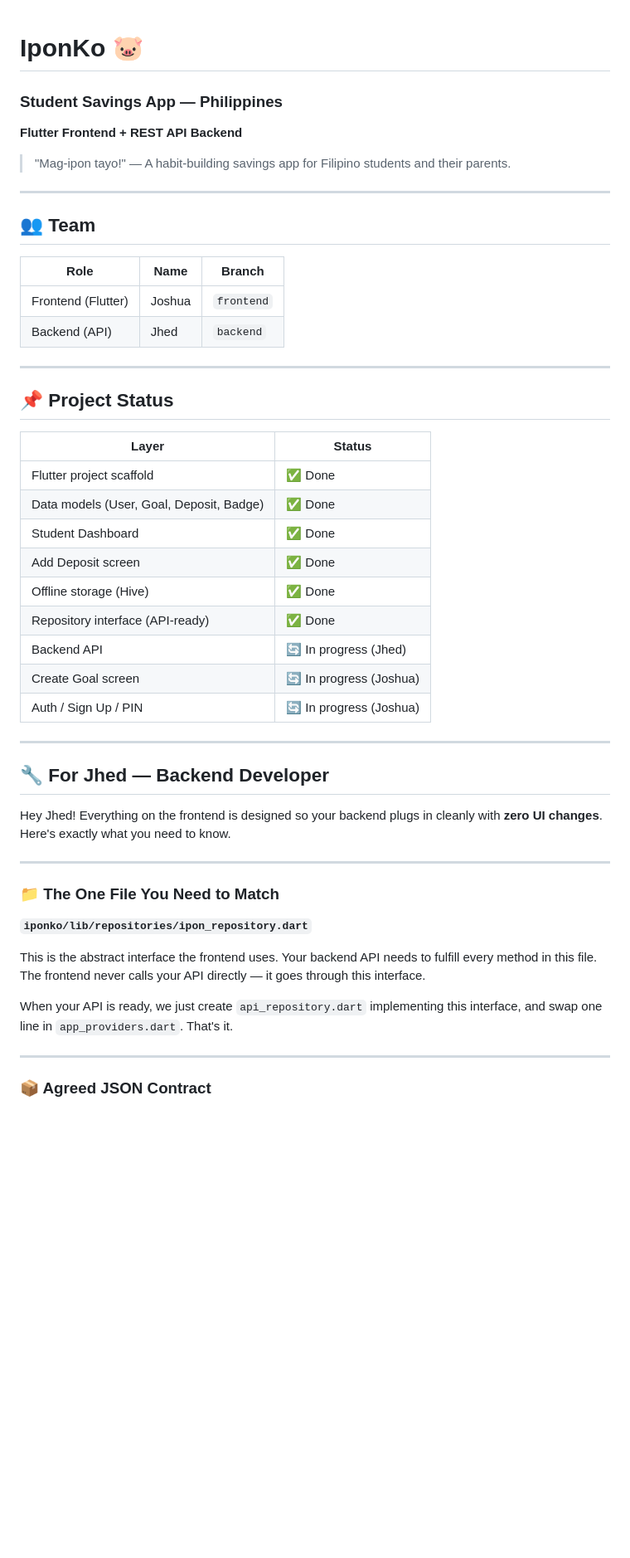
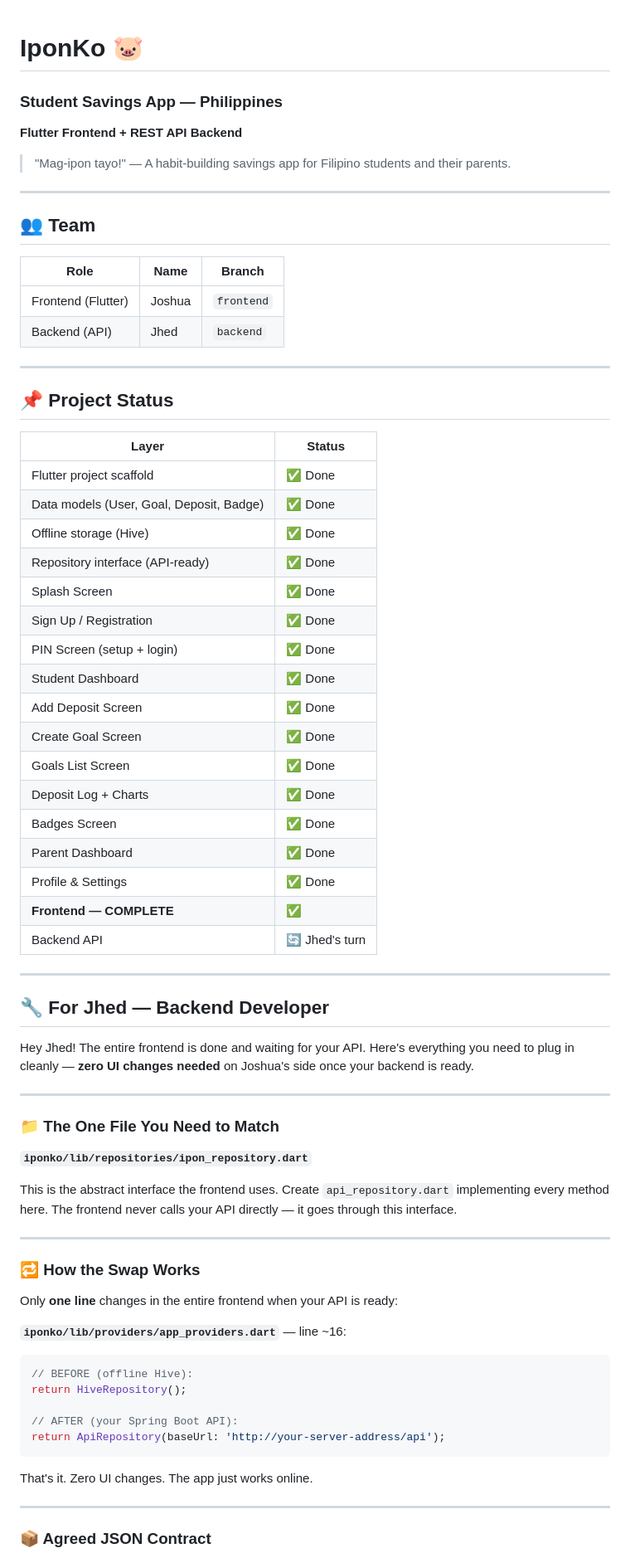
Before and after one commit to Aygagi/iponko, a Markdown page: README.md, the part around one of its changes. Shown at 83% size. GitHub-like rendering; blank space fills up the shorter version.

````diff
--- a/README.md
+++ b/README.md
@@ -1,38 +1,49 @@
 # IponKo 🐷
+
 ### Student Savings App — Philippines
+
 **Flutter Frontend + REST API Backend**
+
 > "Mag-ipon tayo!" — A habit-building savings app for Filipino students and their parents.
 
 ---
 
 ## 👥 Team
 
-| Role | Name | Branch |
-|---|---|---|
+| Role               | Name   | Branch     |
+| ------------------ | ------ | ---------- |
 | Frontend (Flutter) | Joshua | `frontend` |
-| Backend (API) | Jhed | `backend` |
+| Backend (API)      | Jhed   | `backend`  |
 
 ---
 
 ## 📌 Project Status
 
-| Layer | Status |
-|---|---|
-| Flutter project scaffold | ✅ Done |
-| Data models (User, Goal, Deposit, Badge) | ✅ Done |
-| Student Dashboard | ✅ Done |
-| Add Deposit screen | ✅ Done |
-| Offline storage (Hive) | ✅ Done |
-| Repository interface (API-ready) | ✅ Done |
-| Backend API | 🔄 In progress (Jhed) |
-| Create Goal screen | 🔄 In progress (Joshua) |
-| Auth / Sign Up / PIN | 🔄 In progress (Joshua) |
+| Layer                                    | Status         |
+| ---------------------------------------- | -------------- |
+| Flutter project scaffold                 | ✅ Done        |
+| Data models (User, Goal, Deposit, Badge) | ✅ Done        |
+| Offline storage (Hive)                   | ✅ Done        |
+| Repository interface (API-ready)         | ✅ Done        |
+| Splash Screen                            | ✅ Done        |
+| Sign Up / Registration                   | ✅ Done        |
+| PIN Screen (setup + login)               | ✅ Done        |
+| Student Dashboard                        | ✅ Done        |
+| Add Deposit Screen                       | ✅ Done        |
+| Create Goal Screen                       | ✅ Done        |
+| Goals List Screen                        | ✅ Done        |
+| Deposit Log + Charts                     | ✅ Done        |
+| Badges Screen                            | ✅ Done        |
+| Parent Dashboard                         | ✅ Done        |
+| Profile & Settings                       | ✅ Done        |
+| **Frontend — COMPLETE**                  | ✅             |
+| Backend API                              | 🔄 Jhed's turn |
 
 ---
 
 ## 🔧 For Jhed — Backend Developer
 
-Hey Jhed! Everything on the frontend is designed so your backend plugs in cleanly with **zero UI changes**. Here's exactly what you need to know.
+Hey Jhed! The entire frontend is done and waiting for your API. Here's everything you need to plug in cleanly — **zero UI changes needed** on Joshua's side once your backend is ready.
 
 ---
 
@@ -40,9 +51,25 @@ Hey Jhed! Everything on the frontend is designed so your backend plugs in cleanl
 
 **`iponko/lib/repositories/ipon_repository.dart`**
 
-This is the abstract interface the frontend uses. Your backend API needs to fulfill every method in this file. The frontend never calls your API directly — it goes through this interface.
+This is the abstract interface the frontend uses. Create `api_repository.dart` implementing every method here. The frontend never calls your API directly — it goes through this interface.
 
-When your API is ready, we just create `api_repository.dart` implementing this interface, and swap one line in `app_providers.dart`. That's it.
+---
+
+### 🔁 How the Swap Works
+
+Only **one line** changes in the entire frontend when your API is ready:
+
+**`iponko/lib/providers/app_providers.dart`** — line ~16:
+
+```dart
+// BEFORE (offline Hive):
+return HiveRepository();
+
+// AFTER (your Spring Boot API):
+return ApiRepository(baseUrl: 'http://your-server-address/api');
+```
+
+That's it. Zero UI changes. The app just works online.
 
 ---
 
````
Also changed, not shown: other parts of README.md (+62 -59 lines).
